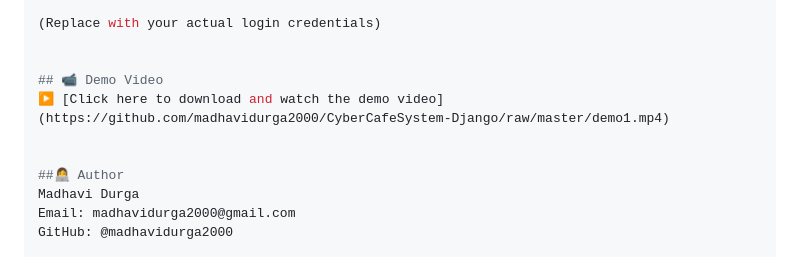
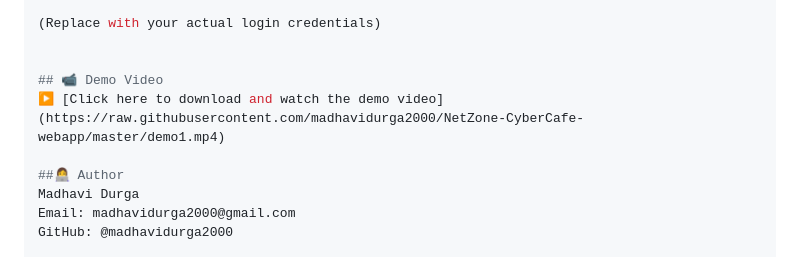
Before and after one commit to madhavidurga2000/CyberCafeSystem-Django, a Markdown page: README.md, the part around the change. Drawn GitHub-style.

```diff
--- a/README.md
+++ b/README.md
@@ -89,8 +89,7 @@ Admin	admin@cyber.com	Test@123
 
 
 ## 📹 Demo Video
-▶️ [Click here to download and watch the demo video](https://github.com/madhavidurga2000/CyberCafeSystem-Django/raw/master/demo1.mp4)
-
+▶️ [Click here to download and watch the demo video](https://raw.githubusercontent.com/madhavidurga2000/NetZone-CyberCafe-webapp/master/demo1.mp4)
 
 ##👩‍💻 Author
 Madhavi Durga
```
